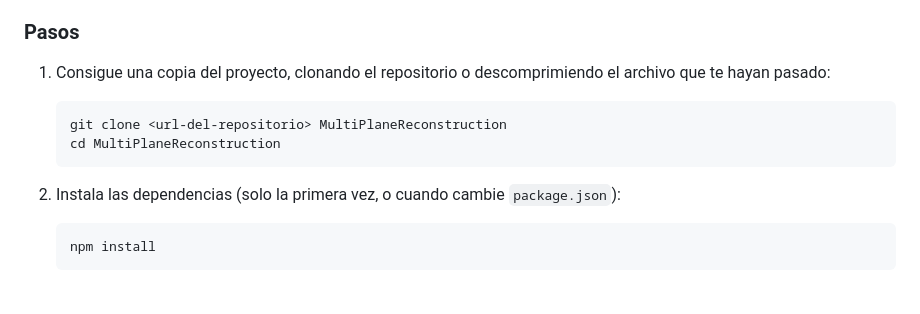
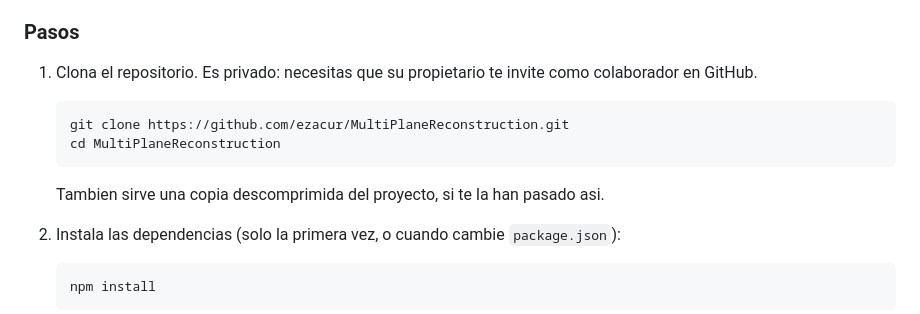
Before and after one commit to ezacur/MultiPlaneReconstruction, a Markdown page: README.md, the part around the change. Drawn GitHub-style; blank space fills up the shorter version.

Commit message:
README: clone from github.com/ezacur/MultiPlaneReconstruction
Co-Authored-By: Claude Opus 5.5 <noreply@anthropic.com>

````diff
--- a/README.md
+++ b/README.md
@@ -46,13 +46,16 @@ WebGL2 y la app muestra un aviso en lugar de la imagen.
 
 ### Pasos
 
-1. Consigue una copia del proyecto, clonando el repositorio o descomprimiendo
-   el archivo que te hayan pasado:
+1. Clona el repositorio. Es privado: necesitas que su propietario te invite
+   como colaborador en GitHub.
 
    ```
-   git clone <url-del-repositorio> MultiPlaneReconstruction
+   git clone https://github.com/ezacur/MultiPlaneReconstruction.git
    cd MultiPlaneReconstruction
    ```
+
+   Tambien sirve una copia descomprimida del proyecto, si te la han pasado
+   asi.
 
 2. Instala las dependencias (solo la primera vez, o cuando cambie
    `package.json`):
````
